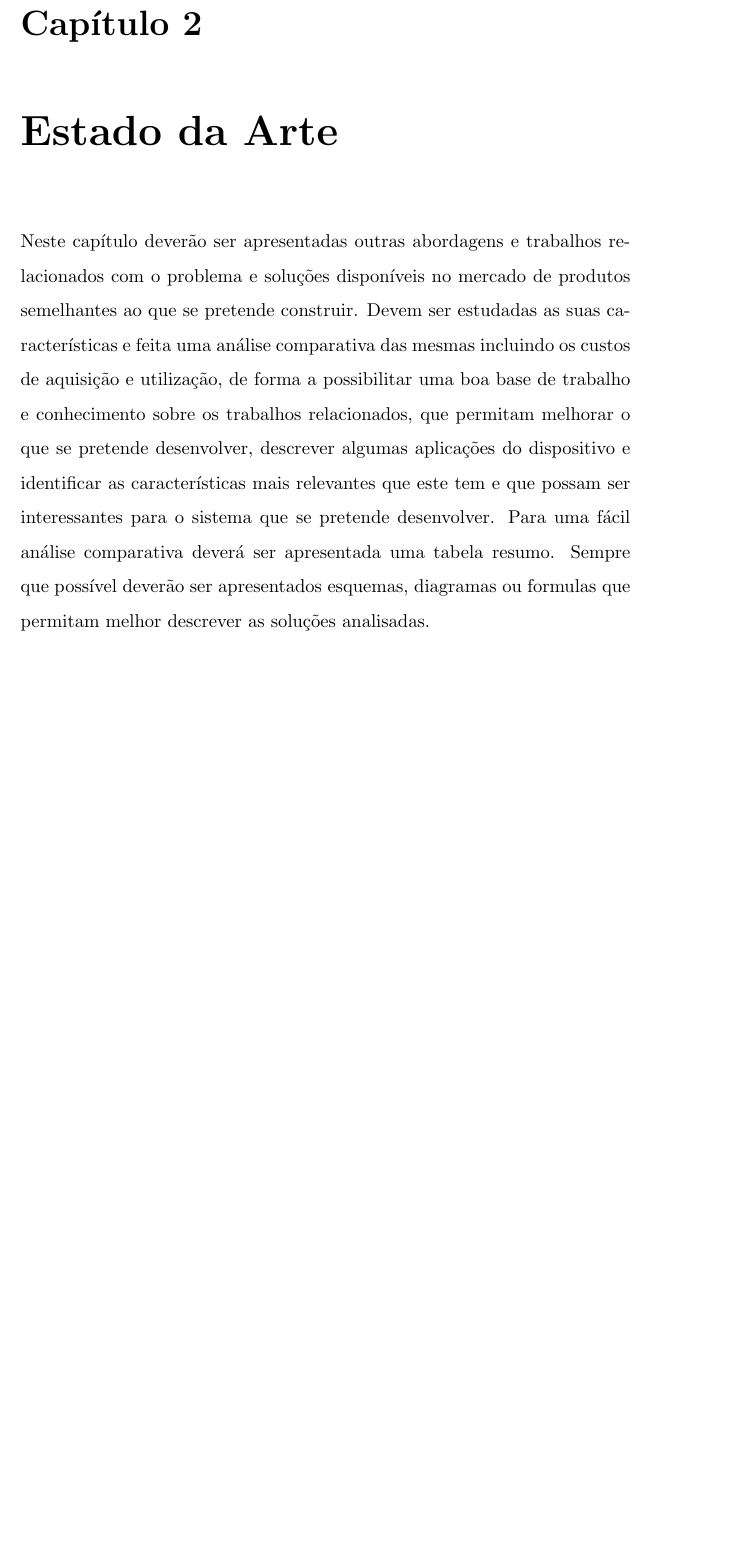
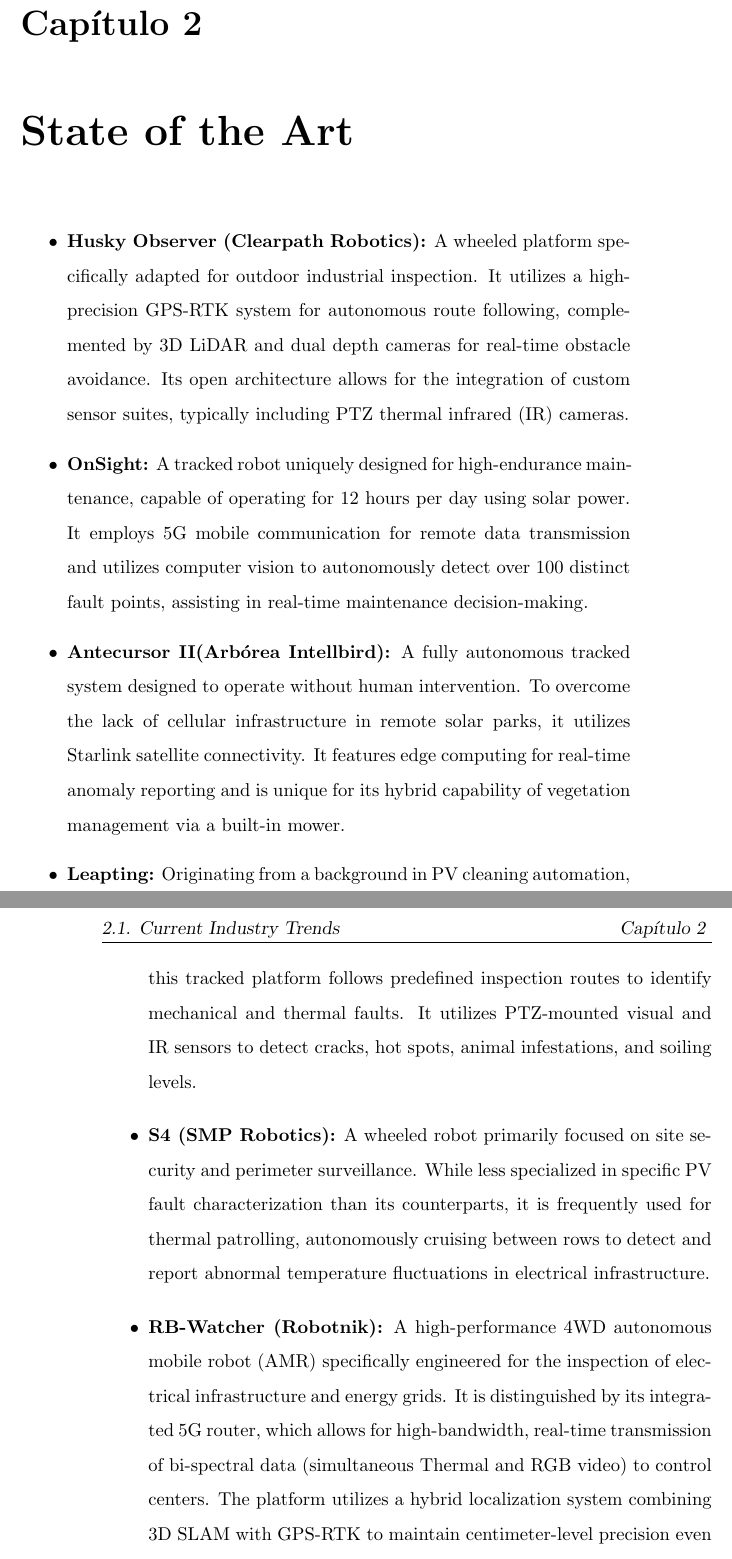
Before and after one commit to tilISEP/LASIR_SOLAR_PARK, a LaTeX book (Modelo_LaSET/Modelo_LaSET.tex, which reads Modelo_LaSET/Capitulos/Estado_Arte.tex): part of page 13 of 29 before the commit and two parts of pages 13 and 14 of 31 after it, the two joined at a grey line, cut so that both start at the same text, the shorter picture padded with empty space. Compiled offline with pdfLaTeX.

Commit message:
MR_2230_270326

```diff
--- a/Modelo_LaSET/Capitulos/Estado_Arte.tex
+++ b/Modelo_LaSET/Capitulos/Estado_Arte.tex
@@ -1,10 +1,30 @@
 %-----------------------------------------------------------
 %   Capítulo 2 - Estado da Arte
 %-----------------------------------------------------------
-\chapter{Estado da Arte}
+\chapter{State of the Art}
 
-Neste capítulo deverão ser apresentadas outras abordagens e trabalhos relacionados com o problema e soluções disponíveis no mercado de produtos semelhantes ao que se pretende construir. Devem ser estudadas as suas características e feita uma análise comparativa das mesmas incluindo os custos de aquisição e utilização, de forma a possibilitar uma boa base de trabalho e conhecimento sobre os trabalhos relacionados, que permitam melhorar o que se pretende desenvolver, descrever algumas aplicações do dispositivo e identificar as características mais relevantes que este tem e que possam ser interessantes para o sistema que se pretende desenvolver.
-Para uma fácil análise comparativa deverá ser apresentada uma tabela resumo. Sempre que possível deverão ser apresentados esquemas, diagramas ou formulas que permitam melhor descrever as soluções analisadas.
+\begin{itemize}
+    \item \textbf{Husky Observer (Clearpath Robotics):} A wheeled platform specifically adapted for outdoor industrial inspection.
+    It utilizes a high-precision GPS-RTK system for autonomous route following, complemented by 3D LiDAR and dual depth cameras for real-time obstacle avoidance.
+    Its open architecture allows for the integration of custom sensor suites, typically including PTZ thermal infrared (IR) cameras.
+
+    \item \textbf{OnSight:} A tracked robot uniquely designed for high-endurance maintenance, capable of operating for 12 hours per day using solar power.
+    It employs 5G mobile communication for remote data transmission and utilizes computer vision to autonomously detect over 100 distinct fault points, assisting in real-time maintenance decision-making.
+
+    \item \textbf{Antecursor II(Arbórea Intellbird):} A fully autonomous tracked system designed to operate without human intervention.
+    To overcome the lack of cellular infrastructure in remote solar parks, it utilizes Starlink satellite connectivity.
+    It features edge computing for real-time anomaly reporting and is unique for its hybrid capability of vegetation management via a built-in mower.
+
+    \item \textbf{Leapting:} Originating from a background in PV cleaning automation, this tracked platform follows predefined inspection routes to identify mechanical and thermal faults.
+    It utilizes PTZ-mounted visual and IR sensors to detect cracks, hot spots, animal infestations, and soiling levels.
+
+    \item \textbf{S4 (SMP Robotics):} A wheeled robot primarily focused on site security and perimeter surveillance.
+    While less specialized in specific PV fault characterization than its counterparts, it is frequently used for thermal patrolling, autonomously cruising between rows to detect and report abnormal temperature fluctuations in electrical infrastructure.
+
+    \item \textbf{RB-Watcher (Robotnik):} A high-performance 4WD autonomous mobile robot (AMR) specifically engineered for the inspection of electrical infrastructure and energy grids.
+    It is distinguished by its integrated 5G router, which allows for high-bandwidth, real-time transmission of bi-spectral data (simultaneous Thermal and RGB video) to control centers.
+    The platform utilizes a hybrid localization system combining 3D SLAM with GPS-RTK to maintain centimeter-level precision even when moving between open areas and the GPS-denied zones beneath solar panel structures.
+\end{itemize}
 
 The table \ref{tab:robot_comparison} summarizes the key characteristics of the analyzed robots.
 
```
Also changed, not shown: Modelo_LaSET/Modelo_LaSET.pdf, Modelo_LaSET/Capitulos/Estado_Arte.tex (7 more changed lines), 7 other files.
